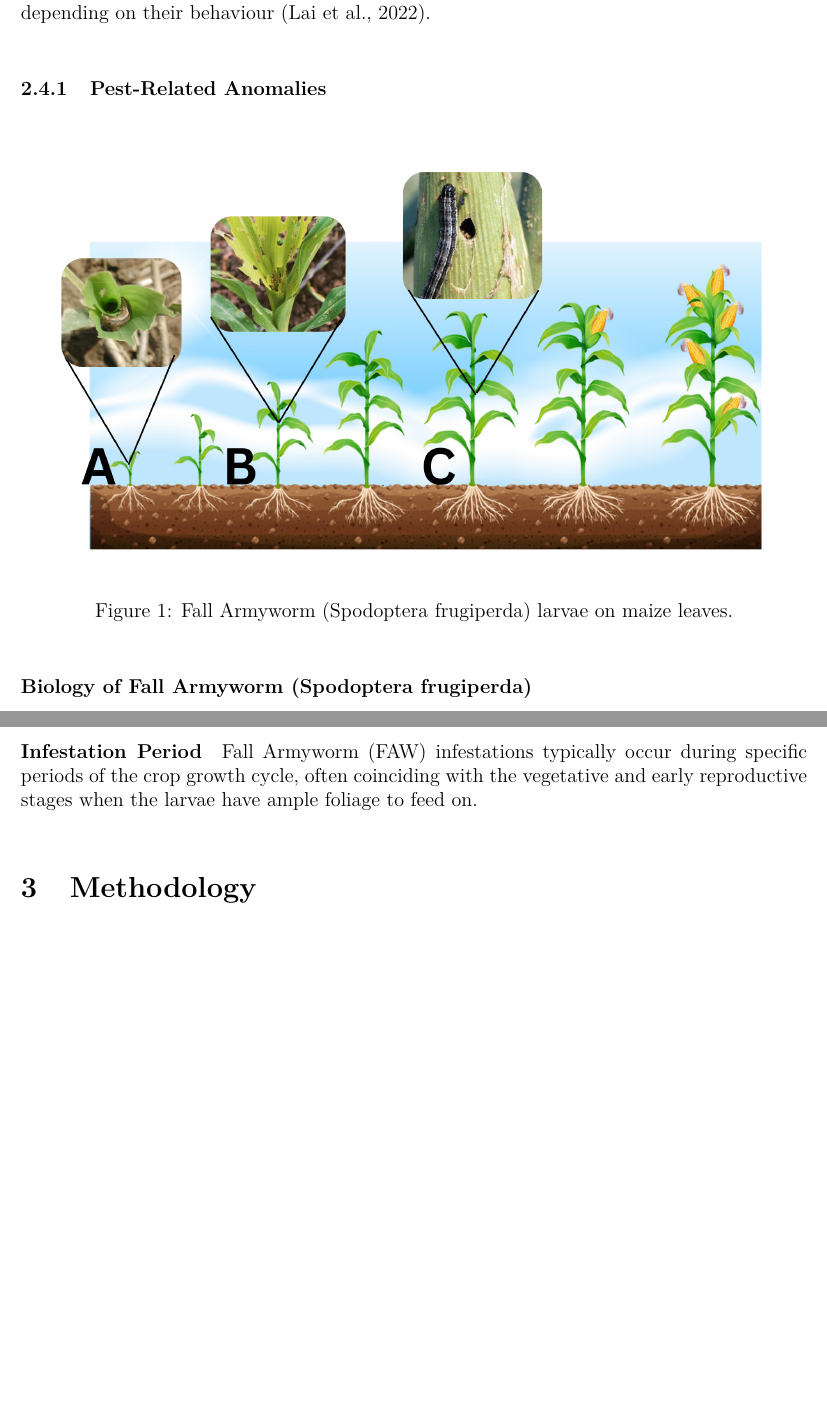
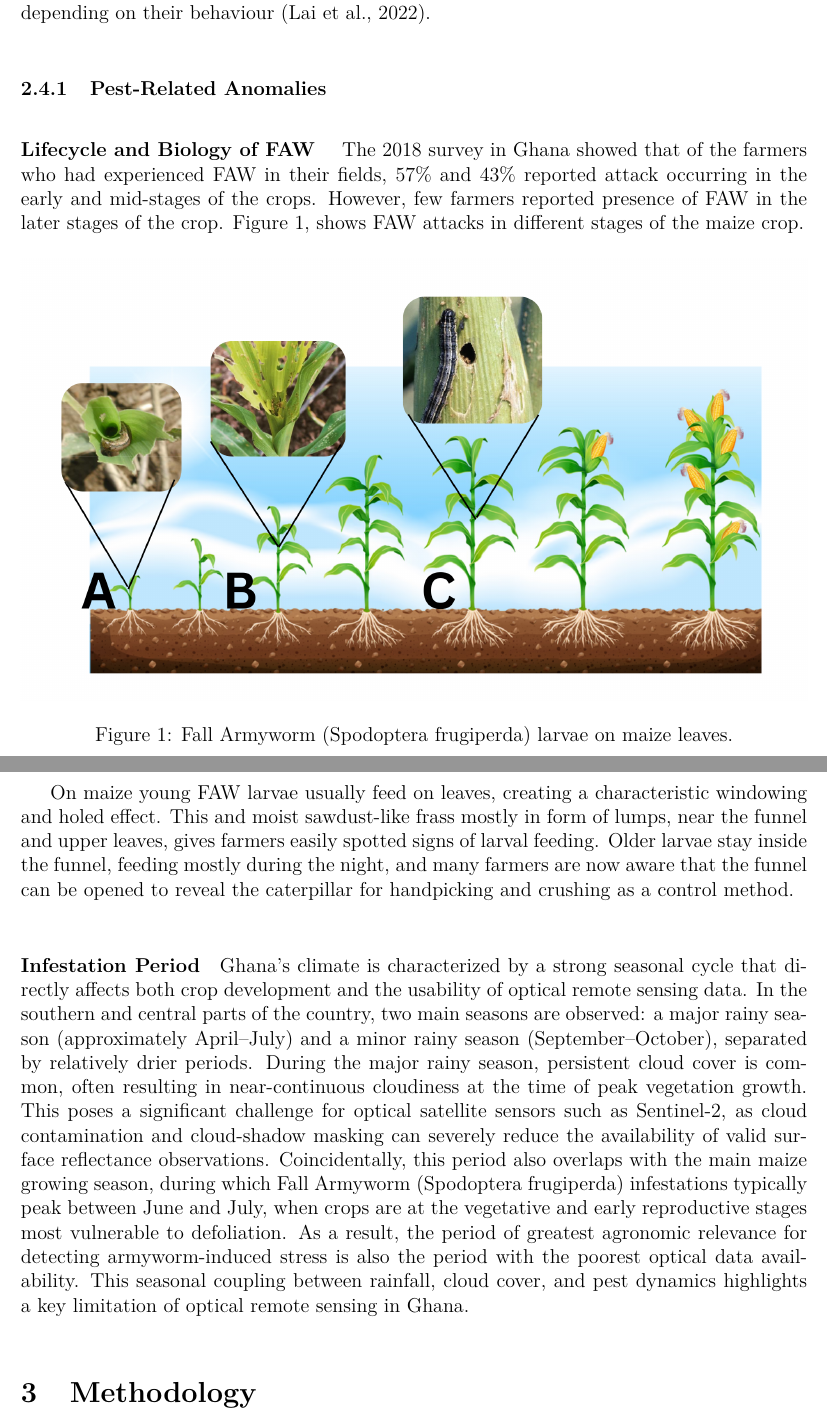
Before and after one commit to fekenzofugi/rsad-time-series, a LaTeX document (report.tex): two parts of pages 10 and 11 of 23 before the commit and two parts of pages 10 and 11 of 24 after it, joined at a grey line, cut so that both start at the same text, the shorter picture padded with empty space. Compiled offline with pdfLaTeX.

Commit message:
Update report.tex with enhanced details on Fall Armyworm lifecycle and infestation periods; modify Ghana pest ROI coordinates in JSON file.

```diff
--- a/report.tex
+++ b/report.tex
@@ -254,8 +254,11 @@ depending on their behaviour (Lai et al., 2022).
 \subsubsection{Pest-Related Anomalies}
 
 
-\paragraph{Biology of Fall Armyworm (Spodoptera frugiperda) }
-
+\paragraph{Lifecycle and Biology of FAW }
+The 2018 survey in Ghana showed that of the farmers who had experienced FAW in
+their fields, 57\% and 43\% reported attack occurring in the early and mid-stages of the crops. However,
+few farmers reported presence of FAW in the later stages of the crop. Figure \ref{fig:armyworm_on_corn},
+shows FAW attacks in different stages of the maize crop.
 
 \begin{figure}[H]
     \centering
@@ -264,10 +267,25 @@ depending on their behaviour (Lai et al., 2022).
     \label{fig:armyworm_on_corn}
 \end{figure}
 
+On maize young FAW larvae usually feed on leaves, creating a characteristic windowing and holed
+effect. This and moist sawdust-like frass mostly in form of lumps, near the funnel and upper leaves,
+gives farmers easily spotted signs of larval feeding. Older larvae stay inside the funnel, feeding mostly
+during the night, and many farmers are now aware that the funnel can be opened to reveal the
+caterpillar for handpicking and crushing as a control method.
+
 \paragraph{Infestation Period}
-Fall Armyworm (FAW) infestations typically occur during specific periods of the crop growth cycle,
-often coinciding with the vegetative and early reproductive stages when the larvae have ample
-foliage to feed on.
+Ghana’s climate is characterized by a strong seasonal cycle that directly affects both crop development and the usability of
+optical remote sensing data. In the southern and central parts of the country, two main seasons are observed: a major rainy season
+(approximately April–July) and a minor rainy season
+(September–October), separated by relatively drier periods. During the major rainy season, persistent cloud cover is common,
+often resulting in near-continuous cloudiness at the time of peak vegetation growth. This poses a significant challenge for
+optical satellite sensors such as Sentinel-2, as cloud contamination and cloud-shadow masking can severely reduce the
+availability of valid surface reflectance observations. Coincidentally, this period also overlaps with the main maize
+growing season, during which Fall Armyworm (Spodoptera frugiperda) infestations typically peak between June and July,
+when crops are at the vegetative and early reproductive stages most vulnerable to defoliation. As a result, the period
+of greatest agronomic relevance for detecting armyworm-induced stress is also the period with the poorest optical data
+availability. This seasonal coupling between rainfall, cloud cover, and pest dynamics highlights a key limitation of
+optical remote sensing in Ghana.
 
 \section{Methodology}
 Figure \ref{fig:abstract} illustrates the conceptual framework of FAW infestation detection. We first detect the anomaly in S2 time-series
```
Also changed, not shown: report.tex (19 more changed lines), 2 other files.
